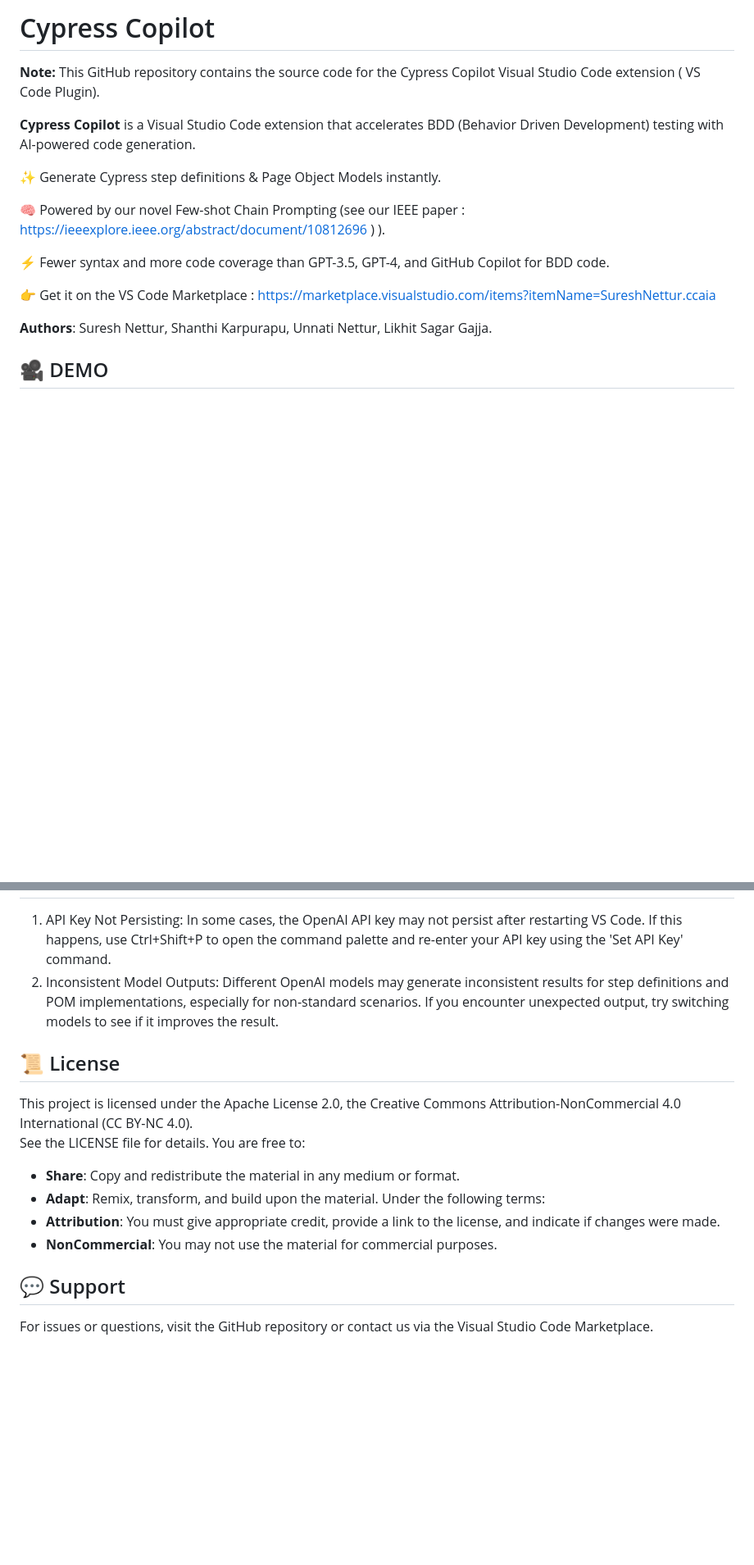
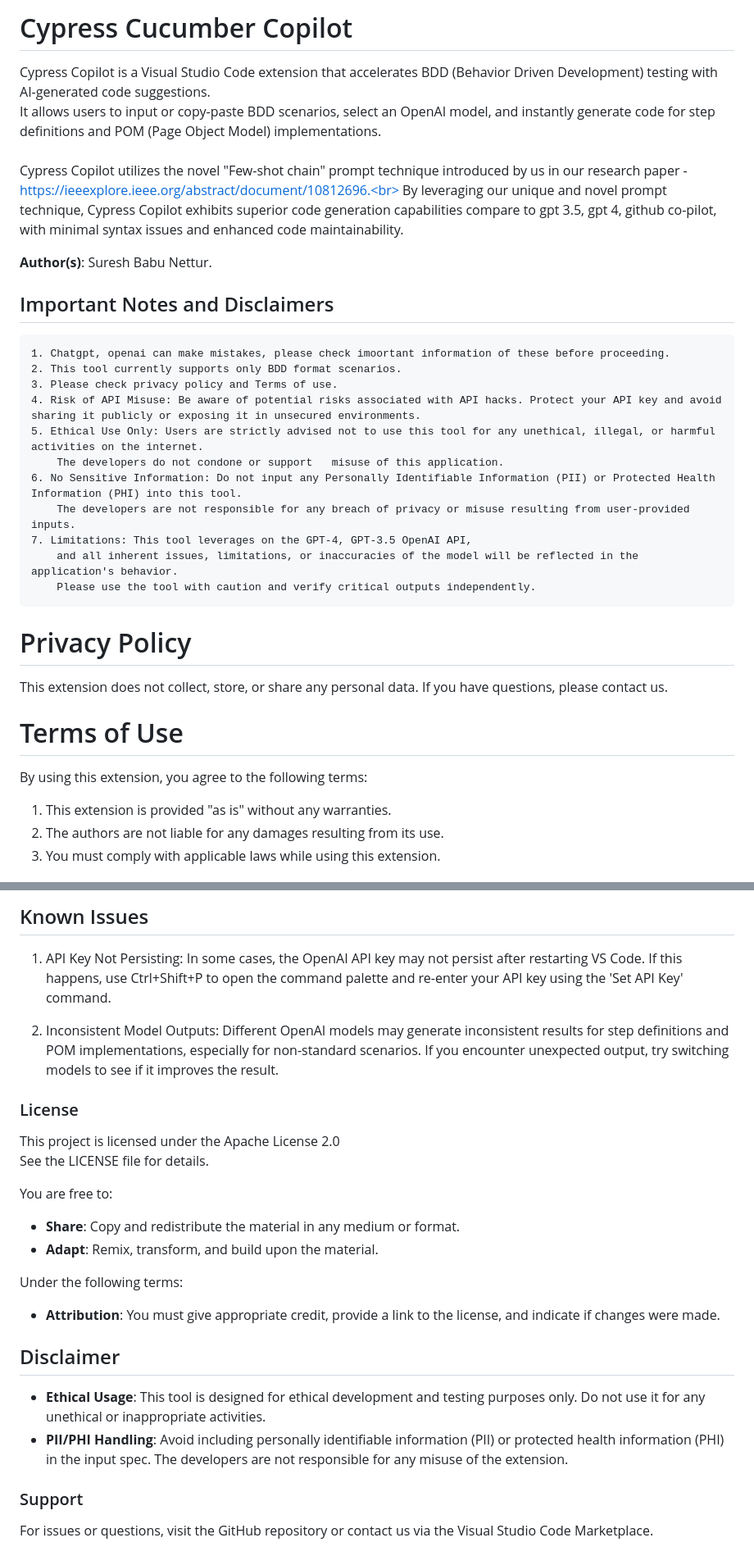
Before and after one commit to nsuresh9806/Cypress-Copilot, a Markdown page: README.md, 2 parts joined by grey strips. Shown at 82% size. Rendered like a GitHub page; blank space fills up the shorter version.

```diff
--- a/README.md
+++ b/README.md
@@ -1,18 +1,35 @@
-# Cypress Copilot
-**Note:** This GitHub repository contains the source code for the Cypress Copilot Visual Studio Code extension ( VS Code Plugin).
+# Cypress Cucumber Copilot
 
-**Cypress Copilot** is a Visual Studio Code extension that accelerates BDD (Behavior Driven Development) testing with AI-powered code generation.
+Cypress Copilot is a Visual Studio Code extension that accelerates BDD (Behavior Driven Development) testing with AI-generated code suggestions.<br>
+It allows users to input or copy-paste BDD scenarios, select an OpenAI model, and instantly generate code for step definitions and POM (Page Object Model) implementations.
+<br><br>
+Cypress Copilot utilizes the novel "Few-shot chain" prompt technique introduced by us in our research paper - https://ieeexplore.ieee.org/abstract/document/10812696.<br>
+By leveraging our unique and novel prompt technique, Cypress Copilot exhibits superior code generation capabilities compare to gpt 3.5, gpt 4, github co-pilot, with minimal syntax issues and enhanced code maintainability.
 
-✨ Generate Cypress step definitions & Page Object Models instantly.
+**Author(s)**: Suresh Babu Nettur.
 
-🧠 Powered by our novel Few-shot Chain Prompting (see our IEEE paper : https://ieeexplore.ieee.org/abstract/document/10812696 )
-).
+## Important Notes and Disclaimers
+    1. Chatgpt, openai can make mistakes, please check imoortant information of these before proceeding.
+    2. This tool currently supports only BDD format scenarios.
+    3. Please check privacy policy and Terms of use.
+    4. Risk of API Misuse: Be aware of potential risks associated with API hacks. Protect your API key and avoid sharing it publicly or exposing it in unsecured environments.
+    5. Ethical Use Only: Users are strictly advised not to use this tool for any unethical, illegal, or harmful activities on the internet.
+        The developers do not condone or support   misuse of this application.
+    6. No Sensitive Information: Do not input any Personally Identifiable Information (PII) or Protected Health Information (PHI) into this tool.
+        The developers are not responsible for any breach of privacy or misuse resulting from user-provided inputs.
+    7. Limitations: This tool leverages on the GPT-4, GPT-3.5 OpenAI API,
+        and all inherent issues, limitations, or inaccuracies of the model will be reflected in the application's behavior.
+        Please use the tool with caution and verify critical outputs independently.
 
-⚡ Fewer syntax and more code coverage than GPT-3.5, GPT-4, and GitHub Copilot for BDD code.
+# Privacy Policy
 
-👉 Get it on the VS Code Marketplace : https://marketplace.visualstudio.com/items?itemName=SureshNettur.ccaia
+This extension does not collect, store, or share any personal data.
+If you have questions, please contact us.
 
-**Authors**: Suresh Nettur, Shanthi Karpurapu, Unnati Nettur, Likhit Sagar Gajja.
+# Terms of Use
 
-## 🎥 DEMO
+By using this extension, you agree to the following terms:
+   1. This extension is provided "as is" without any warranties.
+   2. The authors are not liable for any damages resulting from its use.
+   3. You must comply with applicable laws while using this extension.
 
@@ -79,17 +106,27 @@ Before using Cypress Copilot Extension, ensure you have the following installed:
+## Known Issues
    1. API Key Not Persisting: In some cases, the OpenAI API key may not persist after restarting VS Code.
         If this happens, use Ctrl+Shift+P to open the command palette and re-enter your API key using the 'Set API Key' command.
-   2. Inconsistent Model Outputs: Different OpenAI models may generate inconsistent results for step definitions and POM implementations, especially for non-standard scenarios. If you encounter unexpected output, try switching models to see if it improves the result.
 
-## 📜 License
+   2. Inconsistent Model Outputs: Different OpenAI models may generate inconsistent results for step definitions and POM implementations, especially for non-standard scenarios.
+        If you encounter unexpected output, try switching models to see if it improves the result.
 
-This project is licensed under the Apache License 2.0, the Creative Commons Attribution-NonCommercial 4.0 International (CC BY-NC 4.0).
-See the LICENSE file for details. You are free to:
+### License
+
+This project is licensed under the Apache License 2.0
+See the LICENSE file for details.
+
+You are free to:
 - **Share**: Copy and redistribute the material in any medium or format.
 - **Adapt**: Remix, transform, and build upon the material.
+
 Under the following terms:
 - **Attribution**: You must give appropriate credit, provide a link to the license, and indicate if changes were made.
-- **NonCommercial**: You may not use the material for commercial purposes.
 
-## 💬 Support
+## Disclaimer
+- **Ethical Usage**: This tool is designed for ethical development and testing purposes only. Do not use it for any unethical or inappropriate activities.
+- **PII/PHI Handling**: Avoid including personally identifiable information (PII) or protected health information (PHI) in the input spec. The developers are not responsible for any misuse of the extension.
+
+
+### Support
 
 For issues or questions, visit the GitHub repository or contact us via the Visual Studio Code Marketplace.
```
Also changed, not shown: other parts of README.md (+55 -45 lines).
